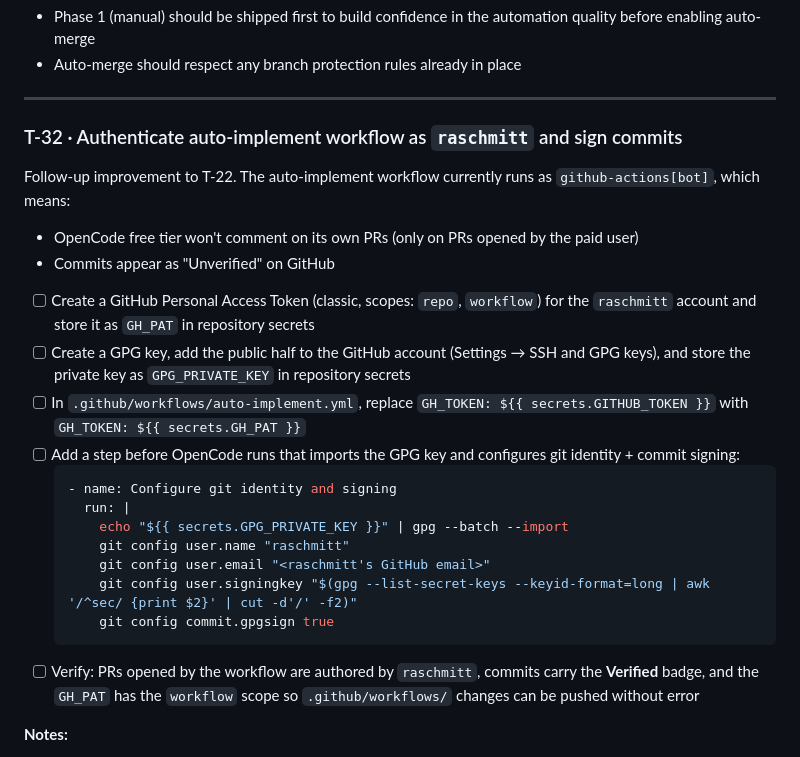
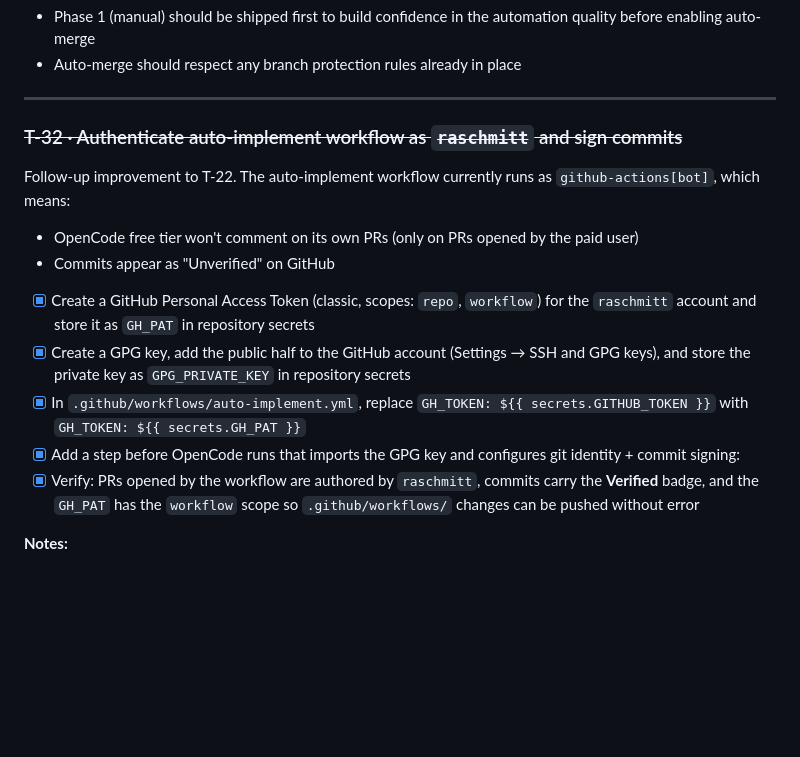
Before and after one commit to raschmitt/zapinit, a Markdown page: docs/tasks.md, the part around the change. GitHub-like rendering; blank space fills up the shorter version.

Commit message:
chore: mark T-32 as done, already implemented (#73)
The config changes (GH_PAT auth and GPG signing step) were already
implemented on main in commit 57deb77.

Co-authored-by: big-pickle <big-pickle@users.noreply.github.com>

````diff
--- a/docs/tasks.md
+++ b/docs/tasks.md
@@ -480,26 +480,17 @@ Depends on T-27 — merge should only trigger once the fix loop exits cleanly.
 
 ---
 
-### T-32 · Authenticate auto-implement workflow as `raschmitt` and sign commits
+### ~~T-32 · Authenticate auto-implement workflow as `raschmitt` and sign commits~~
 
 Follow-up improvement to T-22. The auto-implement workflow currently runs as `github-actions[bot]`, which means:
 - OpenCode free tier won't comment on its own PRs (only on PRs opened by the paid user)
 - Commits appear as "Unverified" on GitHub
 
-- [ ] Create a GitHub Personal Access Token (classic, scopes: `repo`, `workflow`) for the `raschmitt` account and store it as `GH_PAT` in repository secrets
-- [ ] Create a GPG key, add the public half to the GitHub account (Settings → SSH and GPG keys), and store the private key as `GPG_PRIVATE_KEY` in repository secrets
-- [ ] In `.github/workflows/auto-implement.yml`, replace `GH_TOKEN: ${{ secrets.GITHUB_TOKEN }}` with `GH_TOKEN: ${{ secrets.GH_PAT }}`
-- [ ] Add a step before OpenCode runs that imports the GPG key and configures git identity + commit signing:
-  ```yaml
-  - name: Configure git identity and signing
-    run: |
-      echo "${{ secrets.GPG_PRIVATE_KEY }}" | gpg --batch --import
-      git config user.name "raschmitt"
-      git config user.email "<raschmitt's GitHub email>"
-      git config user.signingkey "$(gpg --list-secret-keys --keyid-format=long | awk '/^sec/ {print $2}' | cut -d'/' -f2)"
-      git config commit.gpgsign true
-  ```
-- [ ] Verify: PRs opened by the workflow are authored by `raschmitt`, commits carry the **Verified** badge, and the `GH_PAT` has the `workflow` scope so `.github/workflows/` changes can be pushed without error
+- [x] Create a GitHub Personal Access Token (classic, scopes: `repo`, `workflow`) for the `raschmitt` account and store it as `GH_PAT` in repository secrets
+- [x] Create a GPG key, add the public half to the GitHub account (Settings → SSH and GPG keys), and store the private key as `GPG_PRIVATE_KEY` in repository secrets
+- [x] In `.github/workflows/auto-implement.yml`, replace `GH_TOKEN: ${{ secrets.GITHUB_TOKEN }}` with `GH_TOKEN: ${{ secrets.GH_PAT }}`
+- [x] Add a step before OpenCode runs that imports the GPG key and configures git identity + commit signing:
+- [x] Verify: PRs opened by the workflow are authored by `raschmitt`, commits carry the **Verified** badge, and the `GH_PAT` has the `workflow` scope so `.github/workflows/` changes can be pushed without error
 
 **Notes:**
 - The `workflow` scope on the PAT is required to push workflow file changes (the default `GITHUB_TOKEN` does not support this), which also unblocks tasks like T-26, T-27, T-28
````
